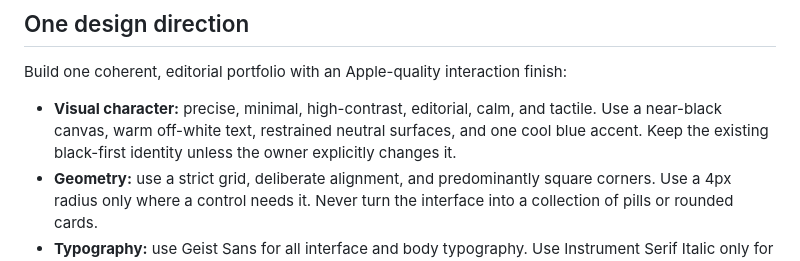
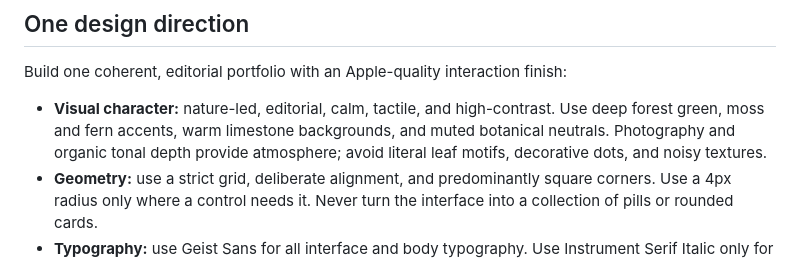
Before and after one commit to vinithreddybanda/vinithreddybanda.github.io, a Markdown page: AGENTS.md, the part around the change. Rendered like a GitHub page.

Commit message:
Align portfolio constitution with forest-green direction

```diff
--- a/AGENTS.md
+++ b/AGENTS.md
@@ -6,7 +6,7 @@ This repository is the source of truth for vinithreddybanda.github.io. Follow th
 
 Build one coherent, editorial portfolio with an Apple-quality interaction finish:
 
-- **Visual character:** precise, minimal, high-contrast, editorial, calm, and tactile. Use a near-black canvas, warm off-white text, restrained neutral surfaces, and one cool blue accent. Keep the existing black-first identity unless the owner explicitly changes it.
+- **Visual character:** nature-led, editorial, calm, tactile, and high-contrast. Use deep forest green, moss and fern accents, warm limestone backgrounds, and muted botanical neutrals. Photography and organic tonal depth provide atmosphere; avoid literal leaf motifs, decorative dots, and noisy textures.
 - **Geometry:** use a strict grid, deliberate alignment, and predominantly square corners. Use a 4px radius only where a control needs it. Never turn the interface into a collection of pills or rounded cards.
 - **Typography:** use Geist Sans for all interface and body typography. Use Instrument Serif Italic only for a small number of editorial emphasis moments. Use a clear type scale, tight display tracking, readable body measure, and consistent line-height. Do not add decorative handwriting fonts.
 - **Translucency:** use a restrained iOS-style material only for the fixed navigation and true overlays. The navigation is clear at the top of the page and gains backdrop blur only after content scrolls behind it. Never leave the header permanently blurred. Never apply blur to every card or section.
```
